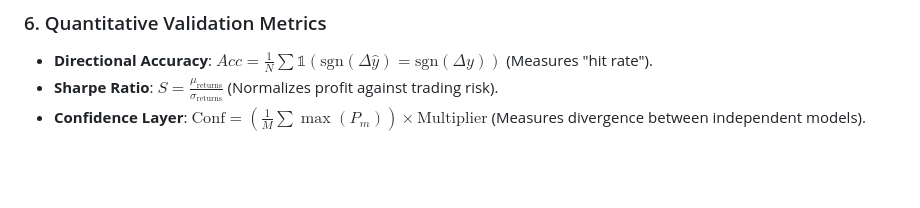
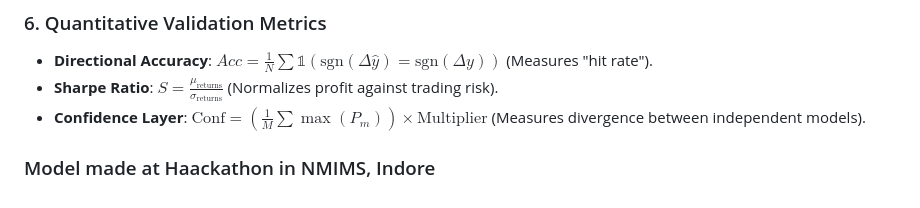
Before and after one commit to Ratnachand04/FINBIN, a Markdown page: README.md, the part around the change. Rendered like a GitHub page; blank space fills up the shorter version.

Commit message:
Add section about model created at Haackathon

```diff
--- a/README.md
+++ b/README.md
@@ -237,3 +237,6 @@ This concept allows the terminal to adapt massive transformer models to local cr
 - **Directional Accuracy**: $Acc = \frac{1}{N} \sum \mathbb{1}(\text{sgn}(\Delta \hat{y}) = \text{sgn}(\Delta y))$ (Measures "hit rate").
 - **Sharpe Ratio**: $S = \frac{\mu_{\text{returns}}}{\sigma_{\text{returns}}}$ (Normalizes profit against trading risk).
 - **Confidence Layer**: $\text{Conf} = \left( \frac{1}{M} \sum \max(P_m) \right) \times \text{Multiplier}$ (Measures divergence between independent models).
+
+
+### Model made at Haackathon in NMIMS, Indore
```
